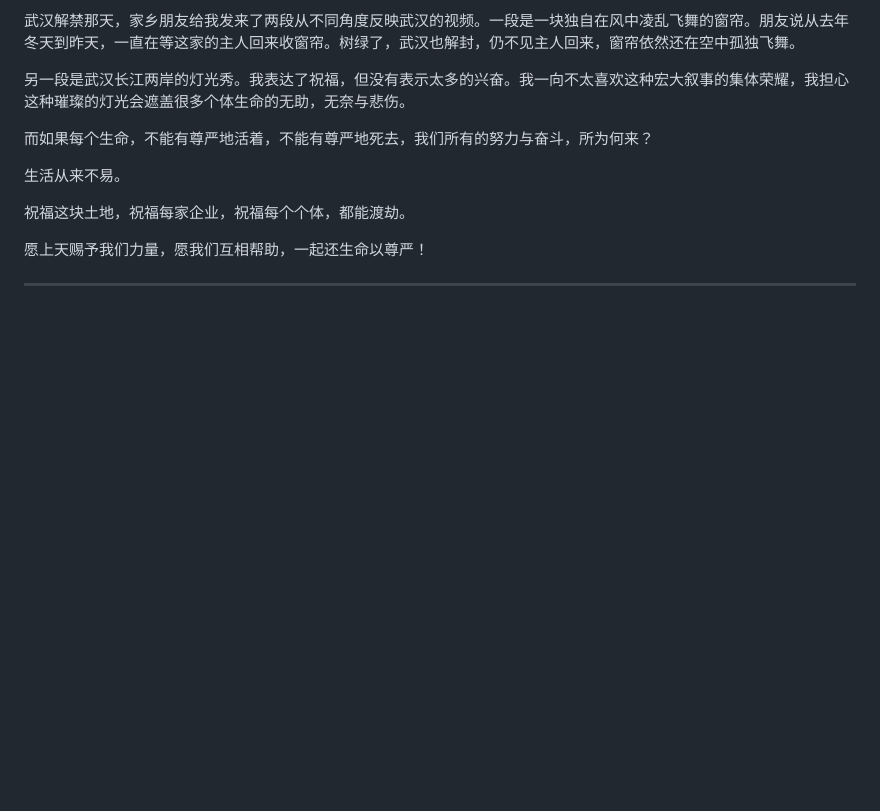
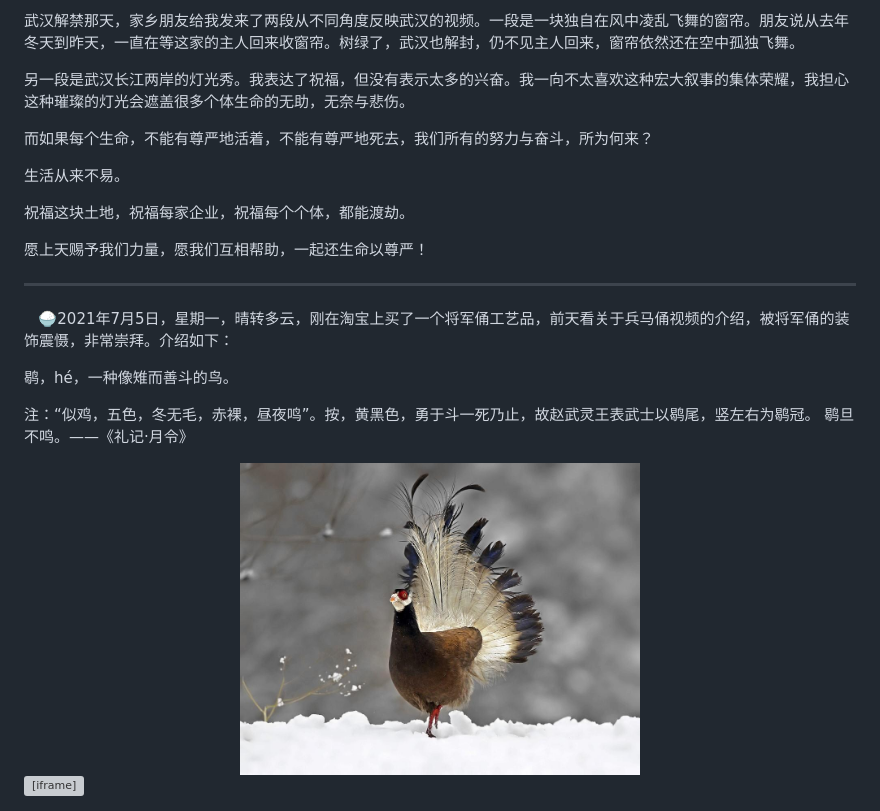
Before and after one commit to GreasyCode-fufu/sunfuxiang.github.io, a Markdown page: text/7月.md, the part around the change. Rendered like a GitHub page; pictures changed too: img/鹖.jpg (added); blank space fills up the shorter version; grey boxes are pictures that could not be loaded.

```diff
--- a/text/7月.md
+++ b/text/7月.md
@@ -40,3 +40,19 @@
 愿上天赐予我们力量，愿我们互相帮助，一起还生命以尊严！
 
 ---
+
+&nbsp;&nbsp;&nbsp;🍚2021年7月5日，星期一，晴转多云，刚在淘宝上买了一个将军俑工艺品，前天看关于兵马俑视频的介绍，被将军俑的装饰震慑，非常崇拜。介绍如下：
+
+鹖，hé，一种像雉而善斗的鸟。
+
+注：“似鸡，五色，冬无毛，赤裸，昼夜鸣”。按，黄黑色，勇于斗一死乃止，故赵武灵王表武士以鹖尾，竖左右为鹖冠。  鹖旦不鸣。——《礼记·月令》
+
+<div align=center> <img src="../img/鹖.jpg" width=400></div>
+
+<iframe
+    height=450
+    width=800
+    src="../video/将军俑.mp4"
+    frameborder=0
+    allowfullscreen>
+</iframe>
```
Also changed, not shown: 1 other file.
